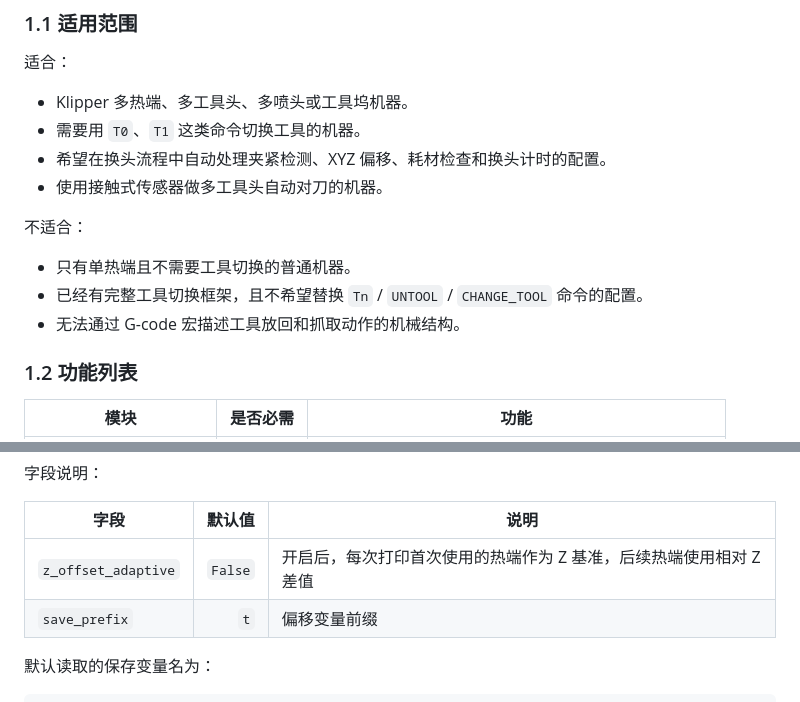
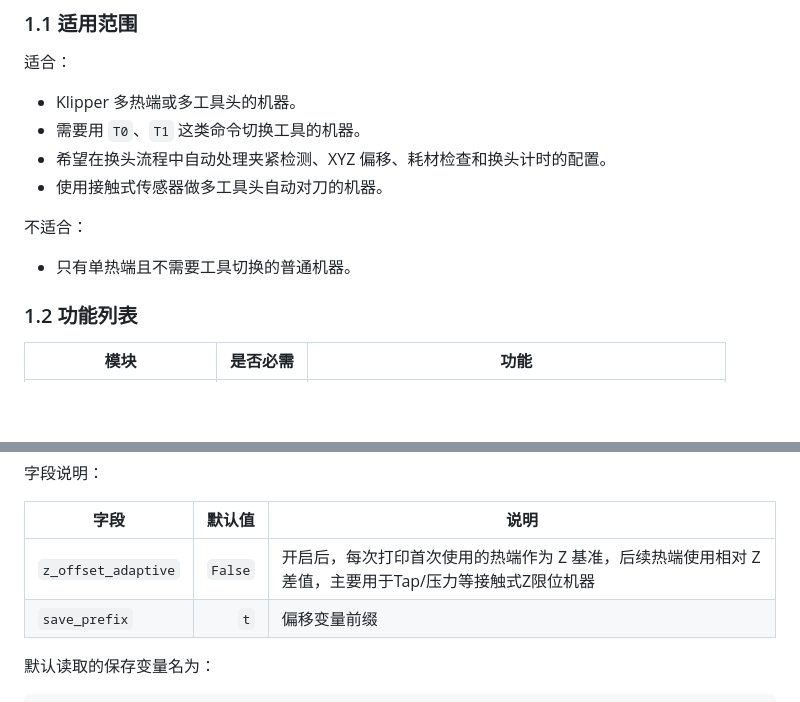
Before and after one commit to null01024/klipper-toolchange-stats, a Markdown page: README.md, 2 parts joined by grey strips. GitHub-like rendering; blank space fills up the shorter version.

Commit message:
优化文档

```diff
--- a/README.md
+++ b/README.md
@@ -38,7 +38,7 @@ Klipper 多热端 / 多工具头换头插件。它负责换头流程编排、当
 
 适合：
 
-- Klipper 多热端、多工具头、多喷头或工具坞机器。
+- Klipper 多热端或多工具头的机器。
 - 需要用 `T0`、`T1` 这类命令切换工具的机器。
 - 希望在换头流程中自动处理夹紧检测、XYZ 偏移、耗材检查和换头计时的配置。
 - 使用接触式传感器做多工具头自动对刀的机器。
@@ -46,8 +46,6 @@ Klipper 多热端 / 多工具头换头插件。它负责换头流程编排、当
 不适合：
 
 - 只有单热端且不需要工具切换的普通机器。
-- 已经有完整工具切换框架，且不希望替换 `Tn` / `UNTOOL` / `CHANGE_TOOL` 命令的配置。
-- 无法通过 G-code 宏描述工具放回和抓取动作的机械结构。
 
 ### 1.2 功能列表
 
@@ -181,7 +179,7 @@ z_offset_adaptive: False
 
 | 字段 | 默认值 | 说明 |
 |---|---:|---|
-| `z_offset_adaptive` | `False` | 开启后，每次打印首次使用的热端作为 Z 基准，后续热端使用相对 Z 差值 |
+| `z_offset_adaptive` | `False` | 开启后，每次打印首次使用的热端作为 Z 基准，后续热端使用相对 Z 差值，主要用于Tap/压力等接触式Z限位机器 |
 | `save_prefix` | `t` | 偏移变量前缀 |
 
 默认读取的保存变量名为：
```
